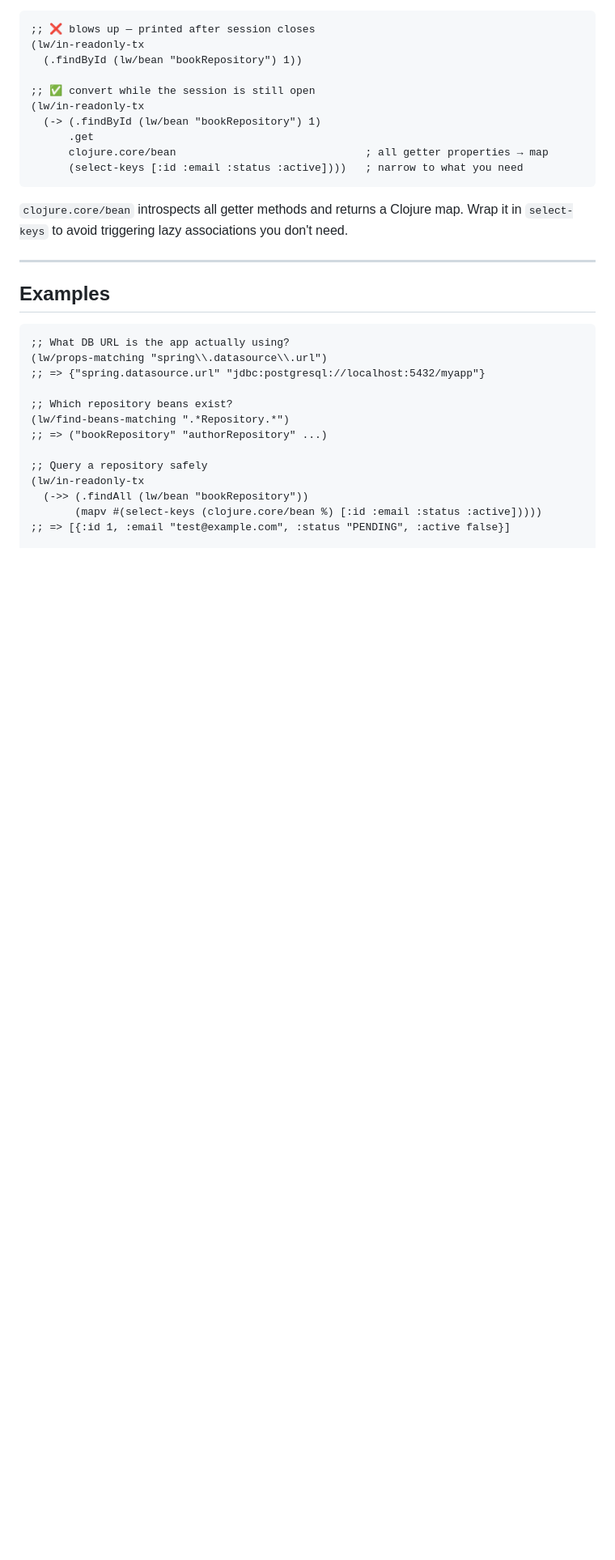
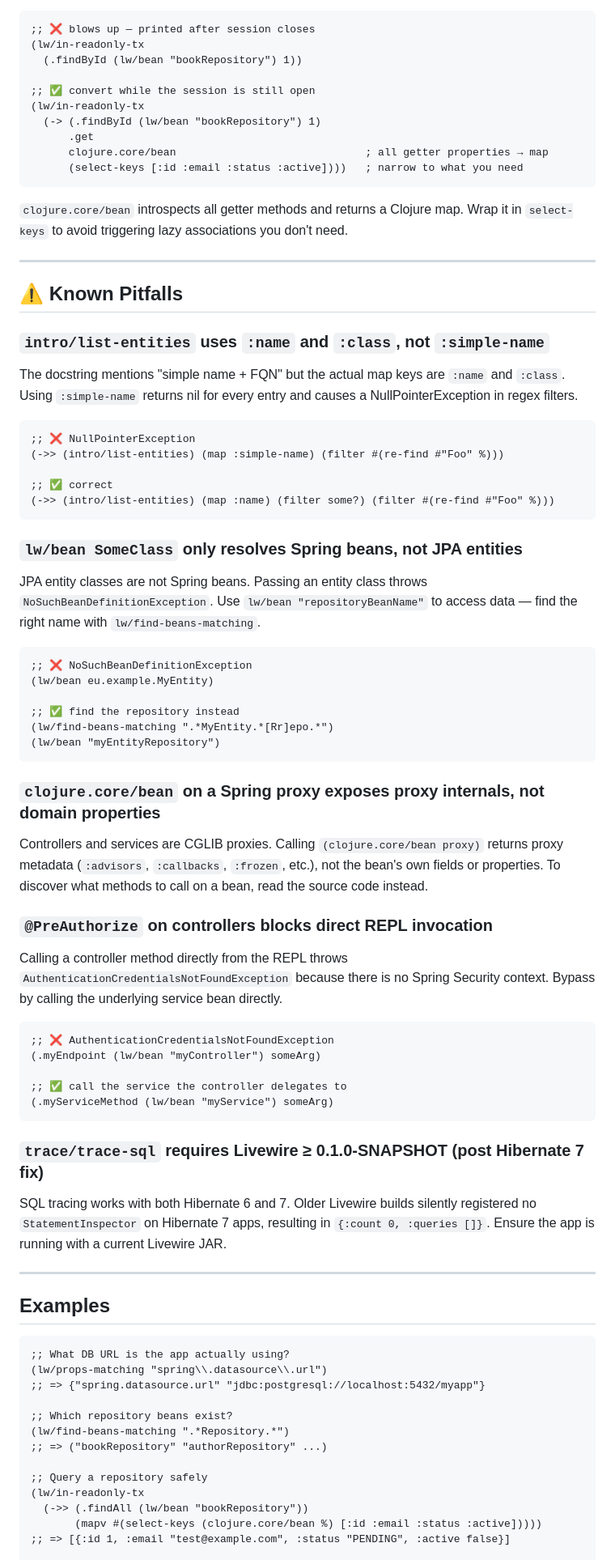
Before and after one commit to brdloush/livewire, a Markdown page: skills/livewire/SKILL.md, the part around the change. Shown at 81% size. Drawn GitHub-style; blank space fills up the shorter version.

````diff
--- a/skills/livewire/SKILL.md
+++ b/skills/livewire/SKILL.md
@@ -104,6 +104,57 @@ Wrap it in `select-keys` to avoid triggering lazy associations you don't need.
 
 ---
 
+## ⚠️ Known Pitfalls
+
+### `intro/list-entities` uses `:name` and `:class`, not `:simple-name`
+The docstring mentions "simple name + FQN" but the actual map keys are `:name` and `:class`.
+Using `:simple-name` returns nil for every entry and causes a NullPointerException in regex filters.
+
+```clojure
+;; ❌ NullPointerException
+(->> (intro/list-entities) (map :simple-name) (filter #(re-find #"Foo" %)))
+
+;; ✅ correct
+(->> (intro/list-entities) (map :name) (filter some?) (filter #(re-find #"Foo" %)))
+```
+
+### `lw/bean SomeClass` only resolves Spring beans, not JPA entities
+JPA entity classes are not Spring beans. Passing an entity class throws `NoSuchBeanDefinitionException`.
+Use `lw/bean "repositoryBeanName"` to access data — find the right name with `lw/find-beans-matching`.
+
+```clojure
+;; ❌ NoSuchBeanDefinitionException
+(lw/bean eu.example.MyEntity)
+
+;; ✅ find the repository instead
+(lw/find-beans-matching ".*MyEntity.*[Rr]epo.*")
+(lw/bean "myEntityRepository")
+```
+
+### `clojure.core/bean` on a Spring proxy exposes proxy internals, not domain properties
+Controllers and services are CGLIB proxies. Calling `(clojure.core/bean proxy)` returns proxy metadata
+(`:advisors`, `:callbacks`, `:frozen`, etc.), not the bean's own fields or properties.
+To discover what methods to call on a bean, read the source code instead.
+
+### `@PreAuthorize` on controllers blocks direct REPL invocation
+Calling a controller method directly from the REPL throws `AuthenticationCredentialsNotFoundException`
+because there is no Spring Security context. Bypass by calling the underlying service bean directly.
+
+```clojure
+;; ❌ AuthenticationCredentialsNotFoundException
+(.myEndpoint (lw/bean "myController") someArg)
+
+;; ✅ call the service the controller delegates to
+(.myServiceMethod (lw/bean "myService") someArg)
+```
+
+### `trace/trace-sql` requires Livewire ≥ 0.1.0-SNAPSHOT (post Hibernate 7 fix)
+SQL tracing works with both Hibernate 6 and 7. Older Livewire builds silently registered
+no `StatementInspector` on Hibernate 7 apps, resulting in `{:count 0, :queries []}`.
+Ensure the app is running with a current Livewire JAR.
+
+---
+
 ## Examples
 
 ```clojure
````
